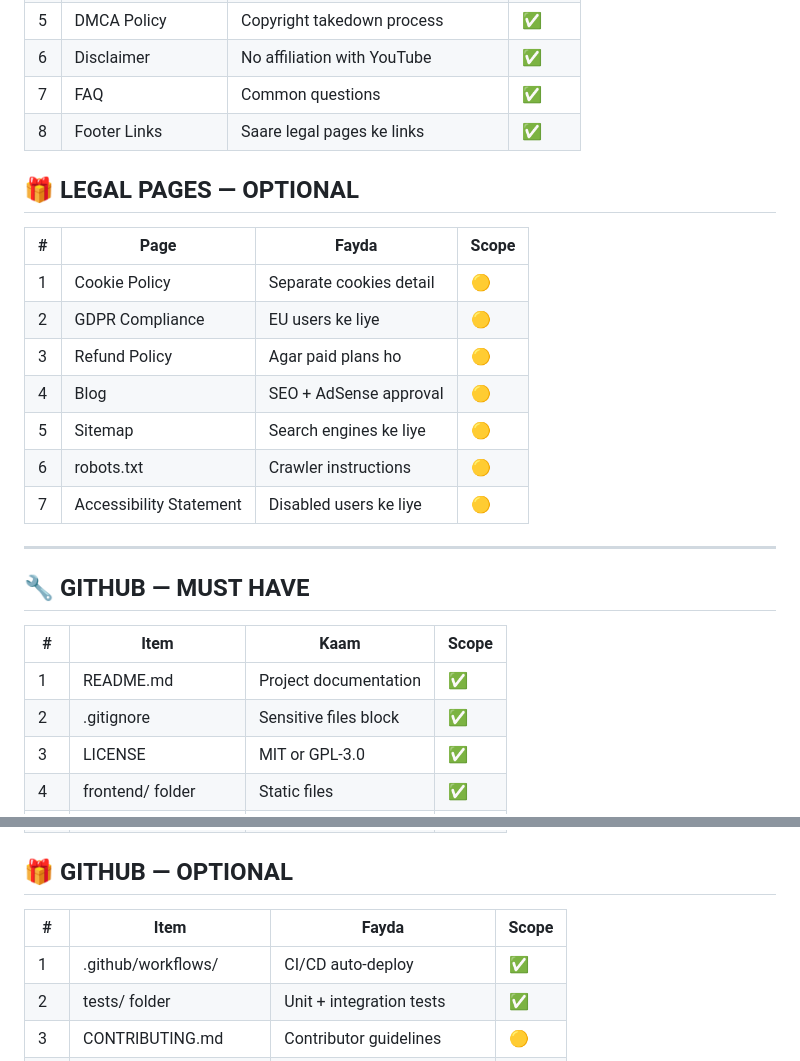
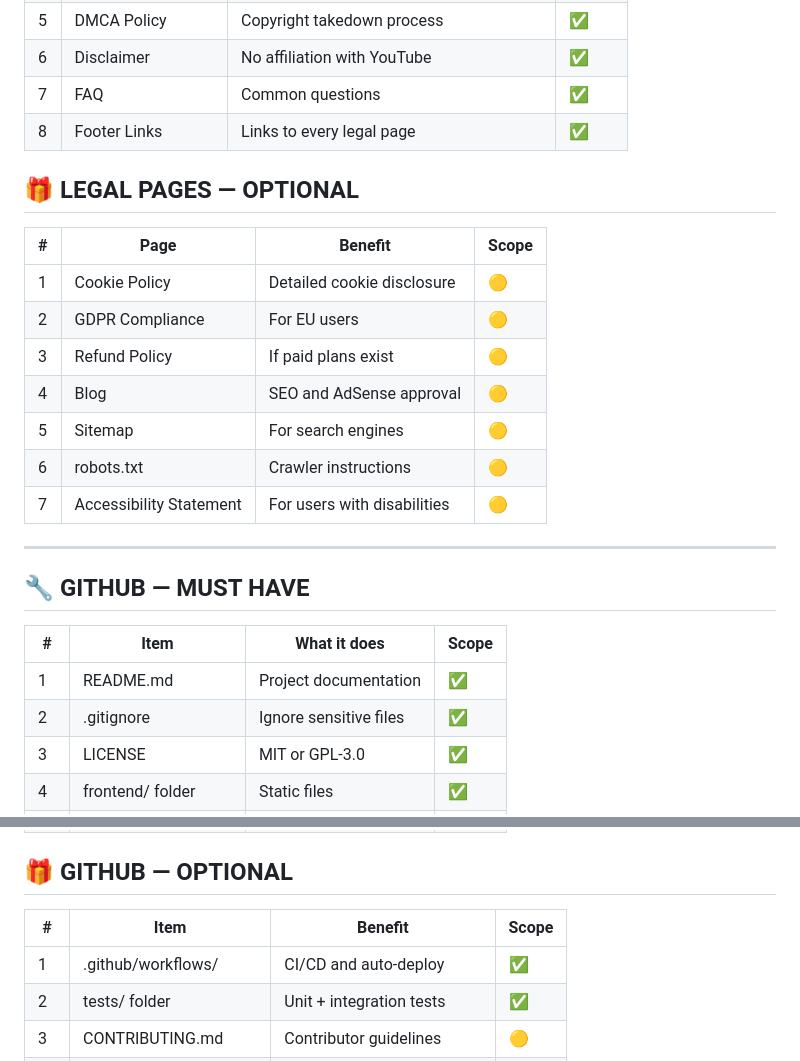
Before and after one commit to NSKWeb/yt-downloader, a Markdown page: PLAN.md, 2 parts joined by grey strips. Drawn GitHub-style.

```diff
--- a/PLAN.md
+++ b/PLAN.md
@@ -119,28 +119,28 @@ per-platform, because only YouTube serves video and audio as separate streams.
 | 5 | DMCA Policy | Copyright takedown process | ✅ |
 | 6 | Disclaimer | No affiliation with YouTube | ✅ |
 | 7 | FAQ | Common questions | ✅ |
-| 8 | Footer Links | Saare legal pages ke links | ✅ |
+| 8 | Footer Links | Links to every legal page | ✅ |
 
 ## 🎁 LEGAL PAGES — OPTIONAL
 
-| # | Page | Fayda | Scope |
+| # | Page | Benefit | Scope |
 |---|------|-------|-------|
-| 1 | Cookie Policy | Separate cookies detail | 🟡 |
-| 2 | GDPR Compliance | EU users ke liye | 🟡 |
-| 3 | Refund Policy | Agar paid plans ho | 🟡 |
-| 4 | Blog | SEO + AdSense approval | 🟡 |
-| 5 | Sitemap | Search engines ke liye | 🟡 |
+| 1 | Cookie Policy | Detailed cookie disclosure | 🟡 |
+| 2 | GDPR Compliance | For EU users | 🟡 |
+| 3 | Refund Policy | If paid plans exist | 🟡 |
+| 4 | Blog | SEO and AdSense approval | 🟡 |
+| 5 | Sitemap | For search engines | 🟡 |
 | 6 | robots.txt | Crawler instructions | 🟡 |
-| 7 | Accessibility Statement | Disabled users ke liye | 🟡 |
+| 7 | Accessibility Statement | For users with disabilities | 🟡 |
 
 ---
 
 ## 🔧 GITHUB — MUST HAVE
 
-| # | Item | Kaam | Scope |
+| # | Item | What it does | Scope |
 |---|------|------|-------|
 | 1 | README.md | Project documentation | ✅ |
-| 2 | .gitignore | Sensitive files block | ✅ |
+| 2 | .gitignore | Ignore sensitive files | ✅ |
 | 3 | LICENSE | MIT or GPL-3.0 | ✅ |
 | 4 | frontend/ folder | Static files | ✅ |
 | 5 | backend/ folder | FastAPI app | ✅ |
@@ -152,9 +152,9 @@ per-platform, because only YouTube serves video and audio as separate streams.
 
 ## 🎁 GITHUB — OPTIONAL
 
-| # | Item | Fayda | Scope |
+| # | Item | Benefit | Scope |
 |---|------|-------|-------|
-| 1 | .github/workflows/ | CI/CD auto-deploy | ✅ |
+| 1 | .github/workflows/ | CI/CD and auto-deploy | ✅ |
 | 2 | tests/ folder | Unit + integration tests | ✅ |
 | 3 | CONTRIBUTING.md | Contributor guidelines | 🟡 |
 | 4 | CODE_OF_CONDUCT.md | Community rules | 🟡 |
```
Also changed, not shown: other parts of PLAN.md (+44 -44 lines).
